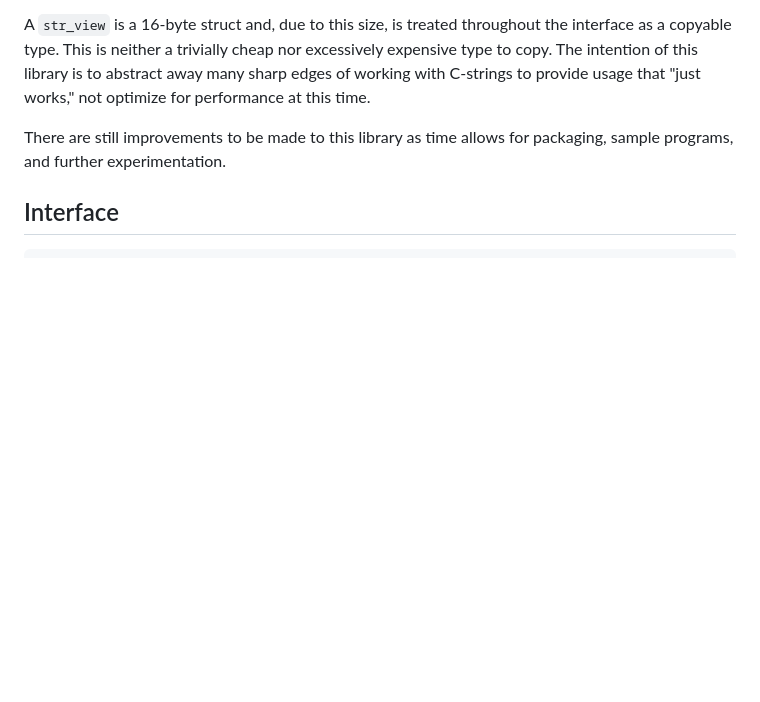
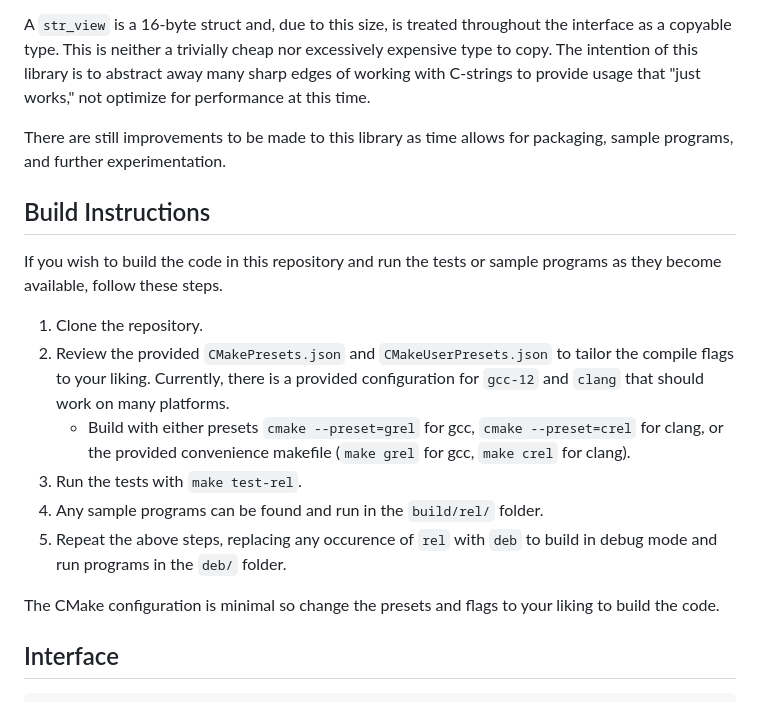
Before and after one commit to agl-alexglopez/str_view, a Markdown page: README.md, the part around the change. GitHub-like rendering; blank space fills up the shorter version.

Commit message:
add build instructions

```diff
--- a/README.md
+++ b/README.md
@@ -5,6 +5,19 @@ The `str_view` type is a simple, copyable, flexible, read only view of `const ch
 A `str_view` is a 16-byte struct and, due to this size, is treated throughout the interface as a copyable type. This is neither a trivially cheap nor excessively expensive type to copy. The intention of this library is to abstract away many sharp edges of working with C-strings to provide usage that "just works," not optimize for performance at this time.
 
 There are still improvements to be made to this library as time allows for packaging, sample programs, and further experimentation.
+
+## Build Instructions
+
+If you wish to build the code in this repository and run the tests or sample programs as they become available, follow these steps.
+
+1. Clone the repository.
+2. Review the provided `CMakePresets.json` and `CMakeUserPresets.json` to tailor the compile flags to your liking. Currently, there is a provided configuration for `gcc-12` and `clang` that should work on many platforms.
+   - Build with either presets `cmake --preset=grel` for gcc, `cmake --preset=crel` for clang, or the provided convenience makefile (`make grel` for gcc, `make crel` for clang).
+3. Run the tests with `make test-rel`.
+4. Any sample programs can be found and run in the `build/rel/` folder.
+5. Repeat the above steps, replacing any occurence of `rel` with `deb` to build in debug mode and run programs in the `deb/` folder.
+
+The CMake configuration is minimal so change the presets and flags to your liking to build the code.
 
 ## Interface
 
```
